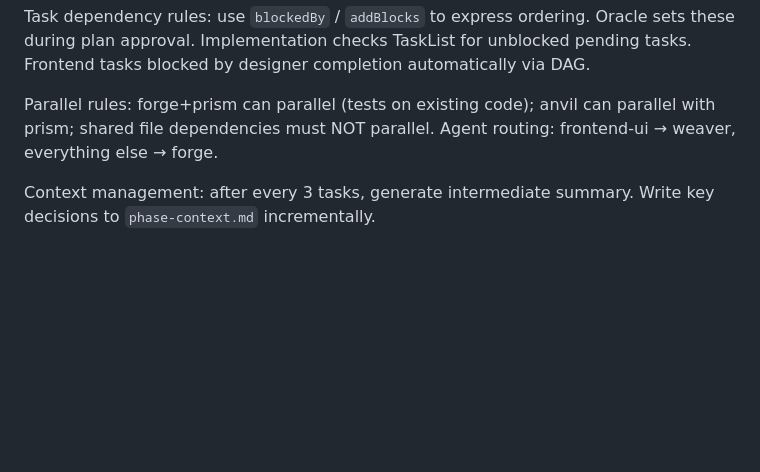
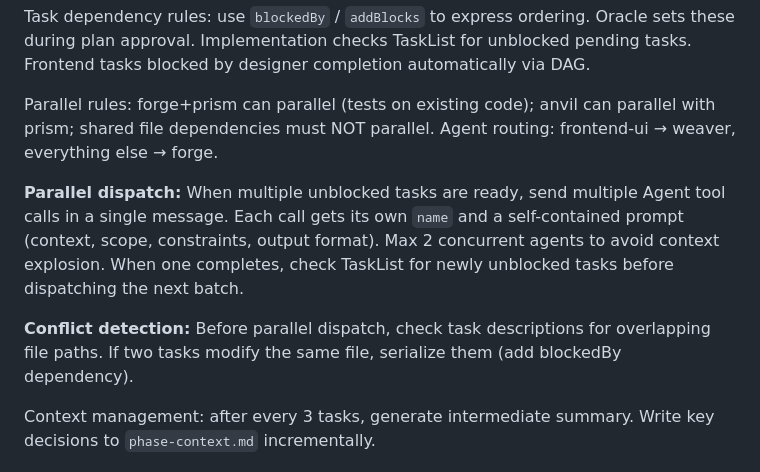
Before and after one commit to hgl-pong/claude-code-flow, a Markdown page: skills/dev-orchestrator/SKILL.md, the part around the change. Rendered like a GitHub page; blank space fills up the shorter version.

```diff
--- a/skills/dev-orchestrator/SKILL.md
+++ b/skills/dev-orchestrator/SKILL.md
@@ -97,6 +97,10 @@ Task dependency rules: use `blockedBy` / `addBlocks` to express ordering. Oracle
 
 Parallel rules: forge+prism can parallel (tests on existing code); anvil can parallel with prism; shared file dependencies must NOT parallel. Agent routing: frontend-ui → weaver, everything else → forge.
 
+**Parallel dispatch:** When multiple unblocked tasks are ready, send multiple Agent tool calls in a single message. Each call gets its own `name` and a self-contained prompt (context, scope, constraints, output format). Max 2 concurrent agents to avoid context explosion. When one completes, check TaskList for newly unblocked tasks before dispatching the next batch.
+
+**Conflict detection:** Before parallel dispatch, check task descriptions for overlapping file paths. If two tasks modify the same file, serialize them (add blockedBy dependency).
+
 Context management: after every 3 tasks, generate intermediate summary. Write key decisions to `phase-context.md` incrementally.
 
 ### 6. Review Gate
```
Also changed, not shown: commands/workflow-plan.md (+3 -1 lines).
